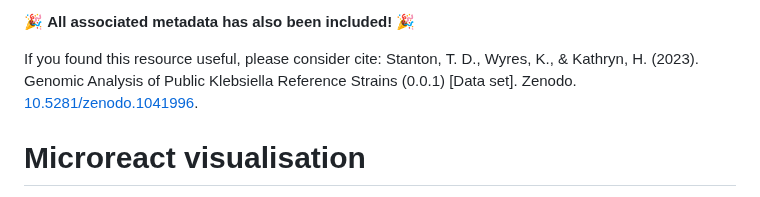
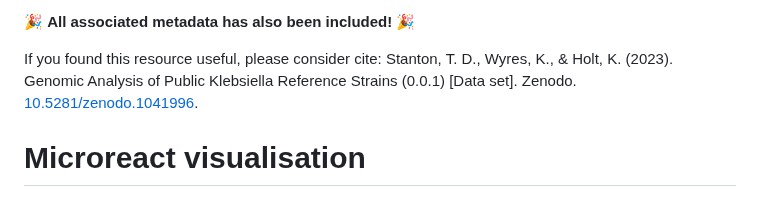
Before and after one commit to klebgenomics/KlebRef, a Markdown page: README.md, the part around the change. Rendered like a GitHub page.

```diff
--- a/README.md
+++ b/README.md
@@ -43,7 +43,7 @@ The associated publications of these collections are:
 🎉 **All associated metadata has also been included!** 🎉
 
 If you found this resource useful, please consider cite:
-Stanton, T. D., Wyres, K., & Kathryn, H. (2023). Genomic Analysis of Public Klebsiella Reference Strains (0.0.1) [Data set]. Zenodo. [10.5281/zenodo.1041996](https://doi.org/10.5281/zenodo.1041996).
+Stanton, T. D., Wyres, K., & Holt, K. (2023). Genomic Analysis of Public Klebsiella Reference Strains (0.0.1) [Data set]. Zenodo. [10.5281/zenodo.1041996](https://doi.org/10.5281/zenodo.1041996).
 
 # Microreact visualisation
 
```
